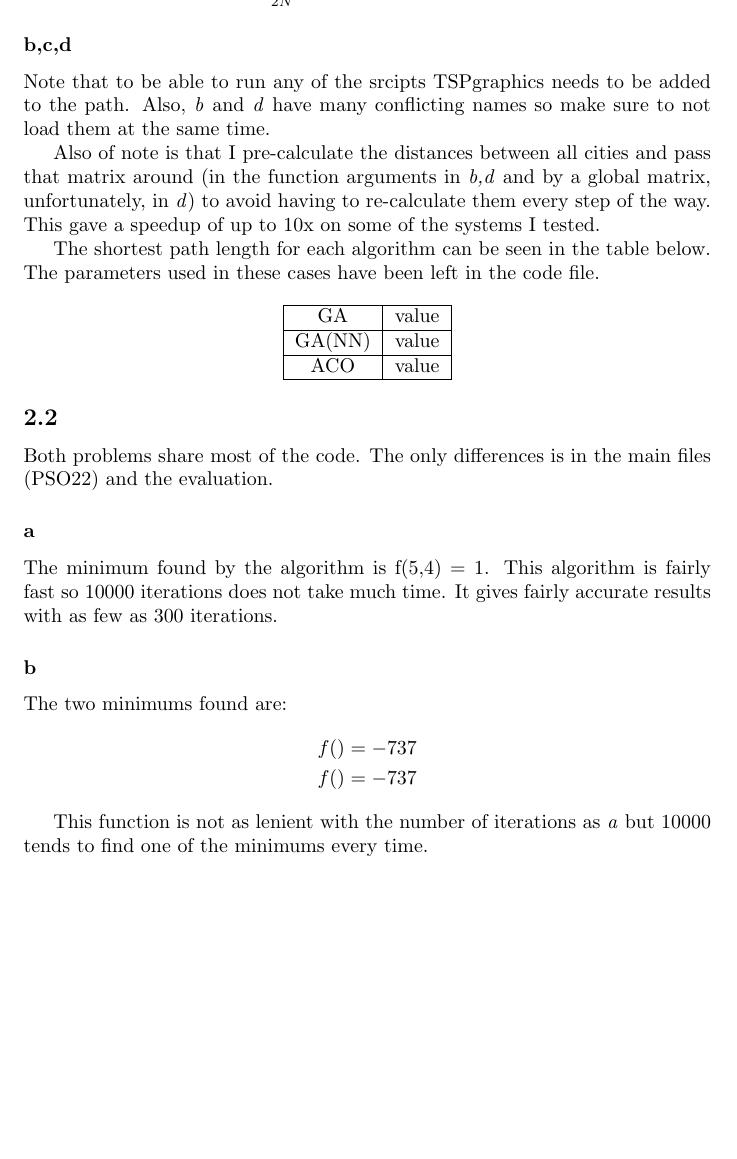
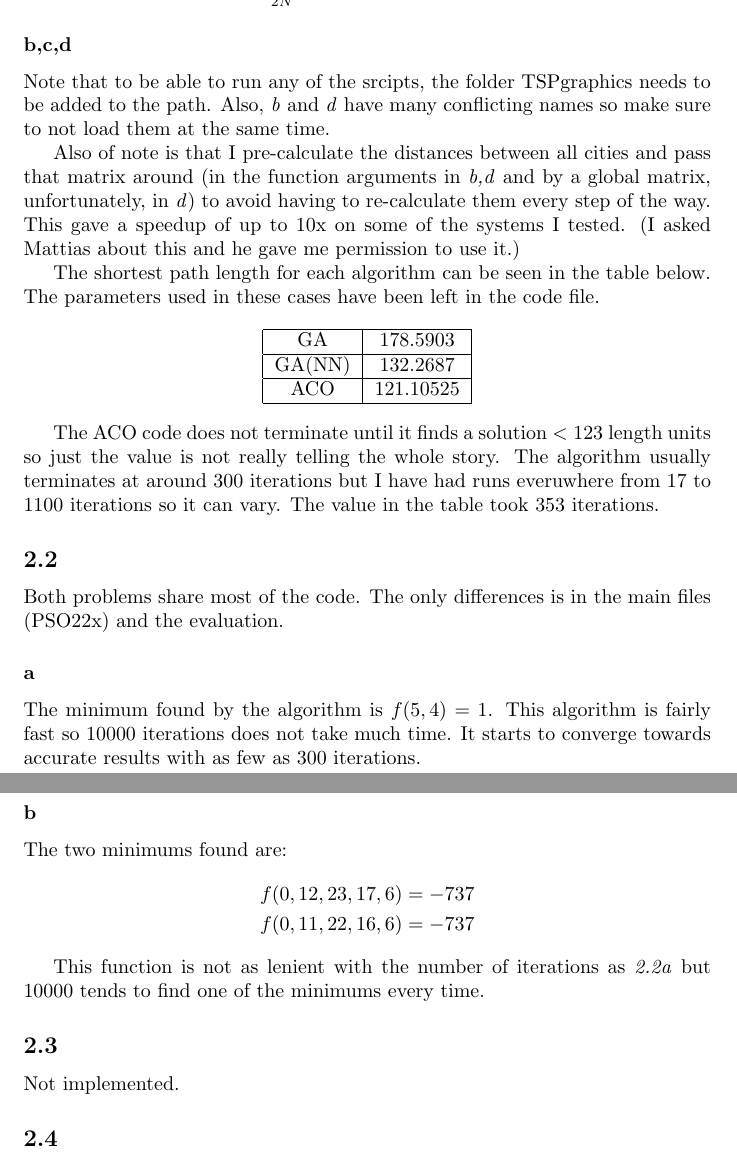
Before and after one commit to Touchebag/FFR105, a LaTeX problem sheet (homework_2/report.tex): part of the page before the commit and two parts of pages 1 and 2 of 2 after it, the two joined at a grey line, cut so that both start at the same text, the shorter picture padded with empty space. Compiled offline with pdfLaTeX.

Commit message:
Report almost done

```diff
--- a/homework_2/report.tex
+++ b/homework_2/report.tex
@@ -23,15 +23,15 @@ The final answer is thus $\frac{N!}{2N}$.
 
 \subsubsection*{b,c,d}
 
-Note that to be able to run any of the srcipts TSPgraphics needs to be added to
-the path. Also, \emph{b} and \emph{d} have many conflicting names so make sure
-to not load them at the same time.
+Note that to be able to run any of the srcipts, the folder TSPgraphics needs to
+be added to the path. Also, \emph{b} and \emph{d} have many conflicting names
+so make sure to not load them at the same time.
 
 Also of note is that I pre-calculate the distances between all cities and pass
 that matrix around (in the function arguments in \emph{b,d} and by a global
 matrix, unfortunately, in \emph{d}) to avoid having to re-calculate them every
 step of the way.  This gave a speedup of up to 10x on some of the systems I
-tested.
+tested. (I asked Mattias about this and he gave me permission to use it.)
 
 The shortest path length for each algorithm can be seen in the table below. The
 parameters used in these cases have been left in the code file.
@@ -39,35 +39,46 @@ parameters used in these cases have been left in the code file.
 \begin{center}
   \begin{tabular}{| c | c |}
     \hline
-    GA & value \\
+    GA & 178.5903 \\
     \hline
-    GA(NN) & value \\
+    GA(NN) & 132.2687 \\
     \hline
-    ACO & value\\
+    ACO & 121.10525 \\
     \hline
   \end{tabular}
 \end{center}
 
+The ACO code does not terminate until it finds a solution $< 123$ length units
+so just the value is not really telling the whole story. The algorithm usually
+terminates at around $300$ iterations but I have had runs everuwhere from 17 to
+$1100$ iterations so it can vary. The value in the table took $353$ iterations.
+
 \subsection{}
 
 Both problems share most of the code. The only differences is in the main files
-(PSO22) and the evaluation.
+(PSO22x) and the evaluation.
 
 \subsubsection*{a}
 
-The minimum found by the algorithm is f(5,4) = 1. This algorithm is fairly fast
-so 10000 iterations does not take much time. It gives fairly accurate results
-with as few as 300 iterations.
+The minimum found by the algorithm is $f(5,4) = 1$. This algorithm is fairly
+fast so $10000$ iterations does not take much time. It starts to converge
+towards accurate results with as few as $300$ iterations.
 
 \subsubsection*{b}
 
 The two minimums found are:
 \begin{align*}
-  f() &= -737 \\
-  f() &= -737
+  f(0, 12, 23, 17, 6) &= -737 \\
+  f(0, 11, 22, 16, 6) &= -737
 \end{align*}
 
-This function is not as lenient with the number of iterations as \emph{a} but
+This function is not as lenient with the number of iterations as \emph{2.2a} but
 $10000$ tends to find one of the minimums every time.
 
+\subsection{}
+Not implemented.
+
+\subsection{}
+
+
 \end{document}
```
Also changed, not shown: 2 other files.
